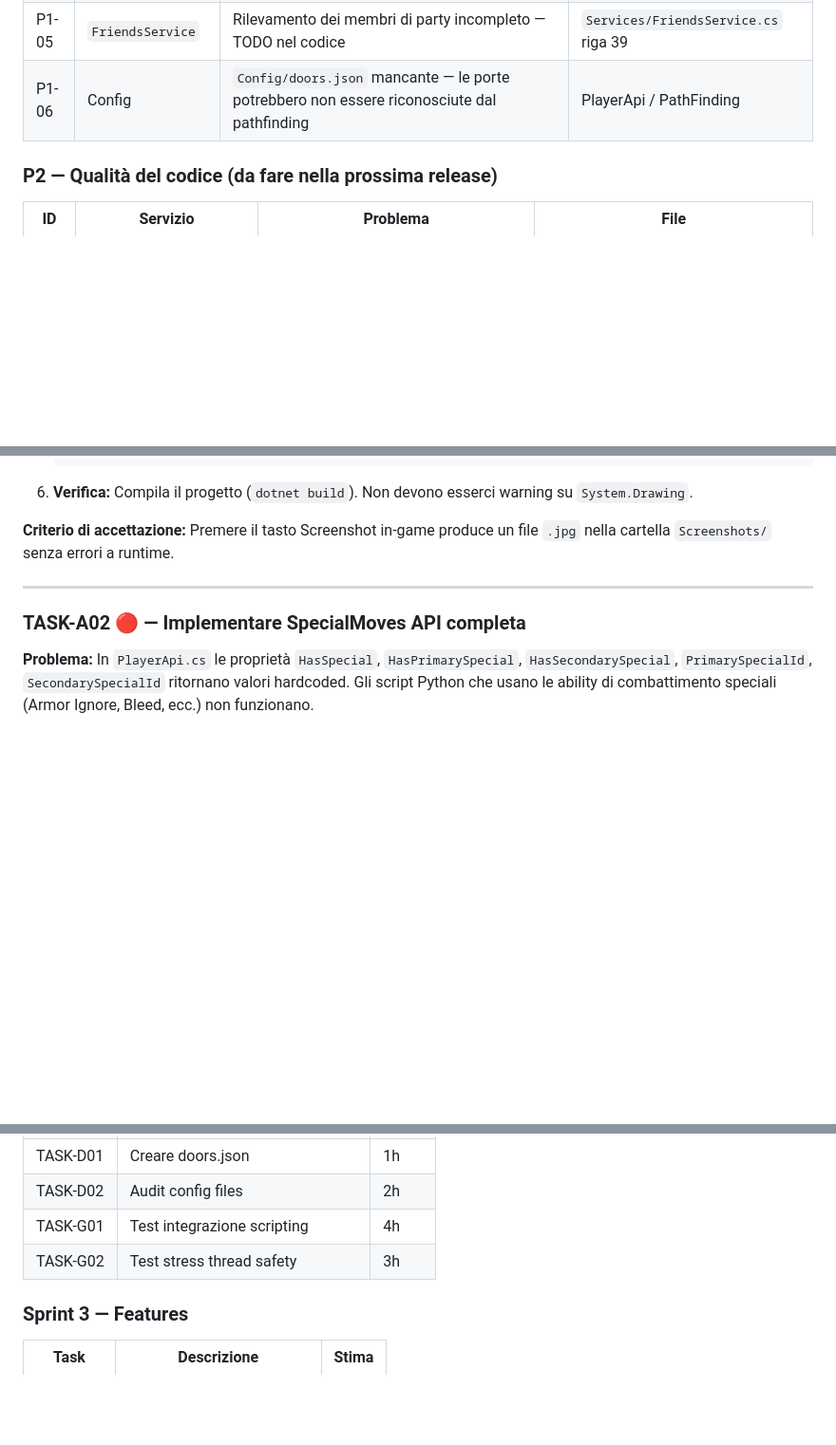
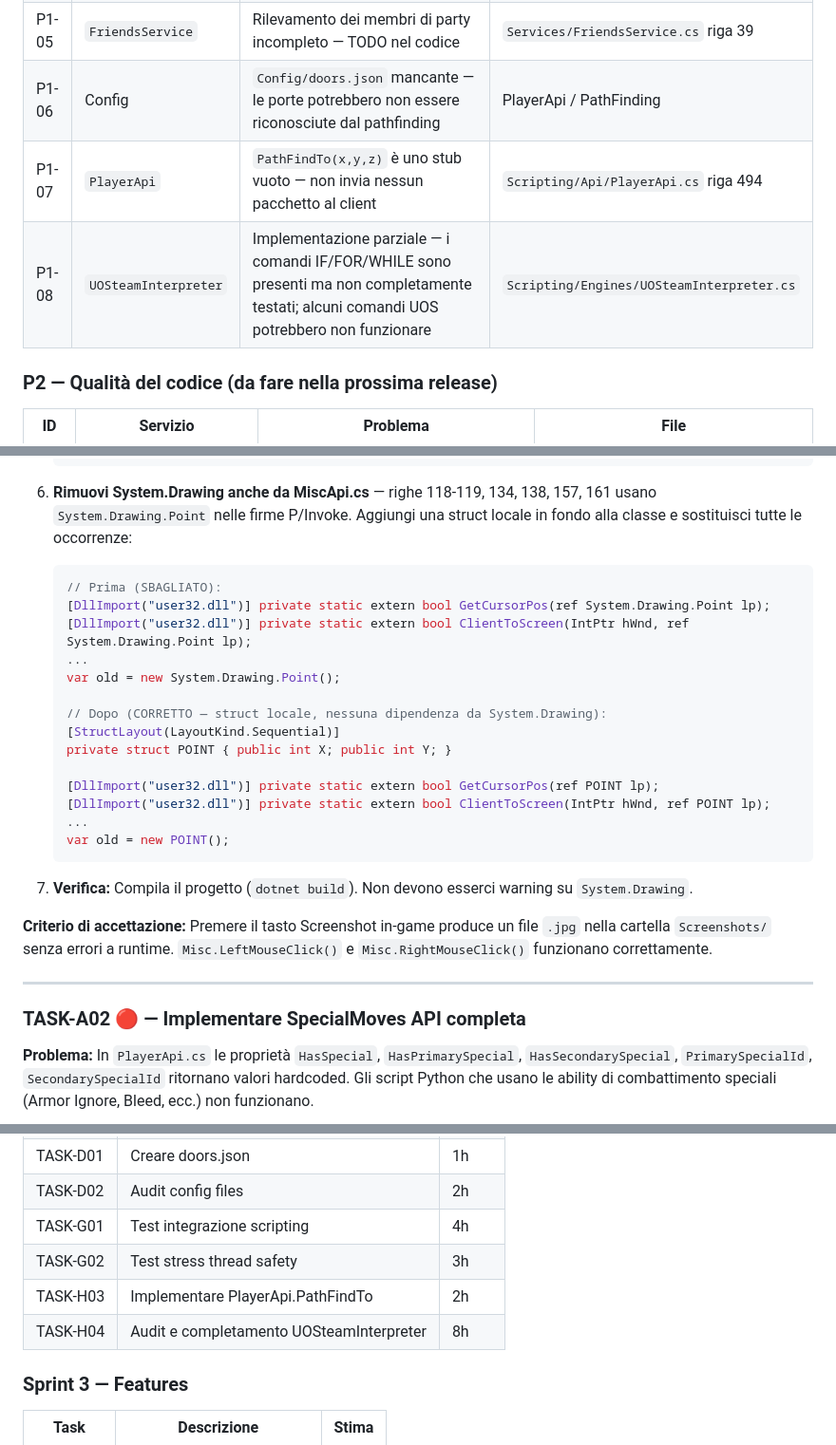
Before and after one commit to FabiodAgostino/TMRazor, a Markdown page: TMRazorImproved/Applicativo review.md, 3 parts joined by grey strips. Shown at 95% size. Rendered like a GitHub page; blank space fills up the shorter version.

````diff
--- a/TMRazorImproved/Applicativo review.md
+++ b/TMRazorImproved/Applicativo review.md
@@ -118,6 +119,8 @@ TMRazorImproved.Tests (xUnit, Moq)
 | P1-04 | `Misc.ScriptStop` | Può fermare solo lo script attualmente in esecuzione per nome. Non può fermare script diversi da quello corrente | `Scripting/Api/MiscApi.cs` riga 753 |
 | P1-05 | `FriendsService` | Rilevamento dei membri di party incompleto — TODO nel codice | `Services/FriendsService.cs` riga 39 |
 | P1-06 | Config | `Config/doors.json` mancante — le porte potrebbero non essere riconosciute dal pathfinding | PlayerApi / PathFinding |
+| P1-07 | `PlayerApi` | `PathFindTo(x,y,z)` è uno stub vuoto — non invia nessun pacchetto al client | `Scripting/Api/PlayerApi.cs` riga 494 |
+| P1-08 | `UOSteamInterpreter` | Implementazione parziale — i comandi IF/FOR/WHILE sono presenti ma non completamente testati; alcuni comandi UOS potrebbero non funzionare | `Scripting/Engines/UOSteamInterpreter.cs` |
 
 ### P2 — Qualità del codice (da fare nella prossima release)
 
@@ -240,10 +243,28 @@ TMRazorImproved.Tests (xUnit, Moq)
    [DllImport("user32.dll")] private static extern int ReleaseDC(IntPtr hWnd, IntPtr hdc);
    ```
 
-6. **Verifica:** Compila il progetto (`dotnet build`). Non devono esserci warning su `System.Drawing`.
+6. **Rimuovi System.Drawing anche da MiscApi.cs** — righe 118-119, 134, 138, 157, 161 usano `System.Drawing.Point` nelle firme P/Invoke. Aggiungi una struct locale in fondo alla classe e sostituisci tutte le occorrenze:
+   ```csharp
+   // Prima (SBAGLIATO):
+   [DllImport("user32.dll")] private static extern bool GetCursorPos(ref System.Drawing.Point lp);
+   [DllImport("user32.dll")] private static extern bool ClientToScreen(IntPtr hWnd, ref System.Drawing.Point lp);
+   ...
+   var old = new System.Drawing.Point();
+
+   // Dopo (CORRETTO — struct locale, nessuna dipendenza da System.Drawing):
+   [StructLayout(LayoutKind.Sequential)]
+   private struct POINT { public int X; public int Y; }
+
+   [DllImport("user32.dll")] private static extern bool GetCursorPos(ref POINT lp);
+   [DllImport("user32.dll")] private static extern bool ClientToScreen(IntPtr hWnd, ref POINT lp);
+   ...
+   var old = new POINT();
+   ```
+
+7. **Verifica:** Compila il progetto (`dotnet build`). Non devono esserci warning su `System.Drawing`.
 
 **Criterio di accettazione:**
-Premere il tasto Screenshot in-game produce un file `.jpg` nella cartella `Screenshots/` senza errori a runtime.
+Premere il tasto Screenshot in-game produce un file `.jpg` nella cartella `Screenshots/` senza errori a runtime. `Misc.LeftMouseClick()` e `Misc.RightMouseClick()` funzionano correttamente.
 
 ---
 
@@ -1116,6 +1184,8 @@ Potrebbero esserci API create ma non esposte in `ScriptGlobals`. I script Python
 | TASK-D02 | Audit config files | 2h |
 | TASK-G01 | Test integrazione scripting | 4h |
 | TASK-G02 | Test stress thread safety | 3h |
+| TASK-H03 | Implementare PlayerApi.PathFindTo | 2h |
+| TASK-H04 | Audit e completamento UOSteamInterpreter | 8h |
 
 ### Sprint 3 — Features
 | Task | Descrizione | Stima |
````
Also changed, not shown: other parts of TMRazorImproved/Applicativo review.md (+48 -0 lines).
